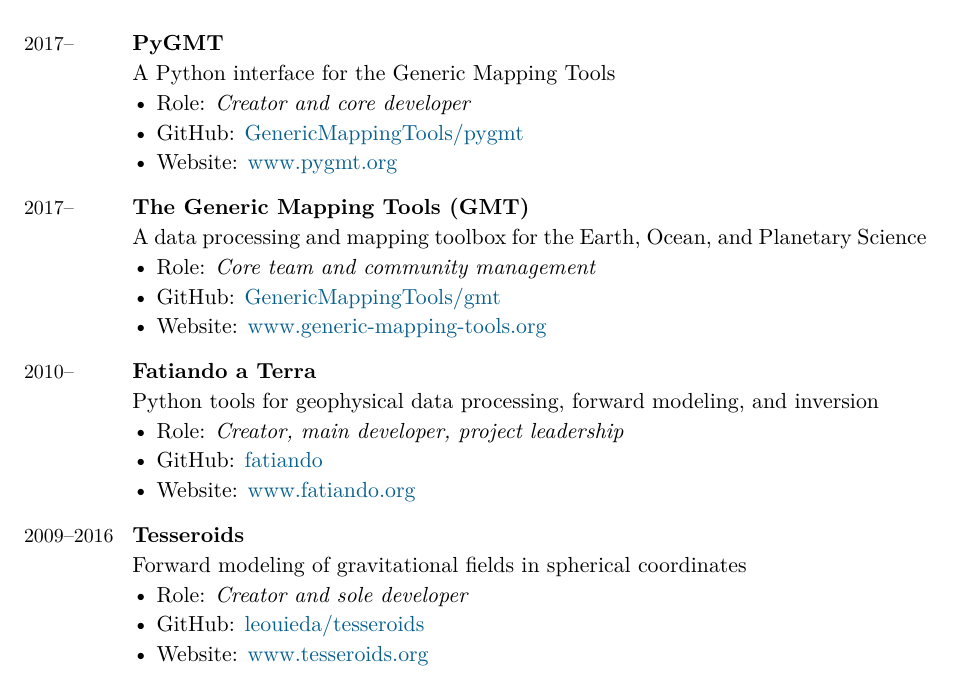
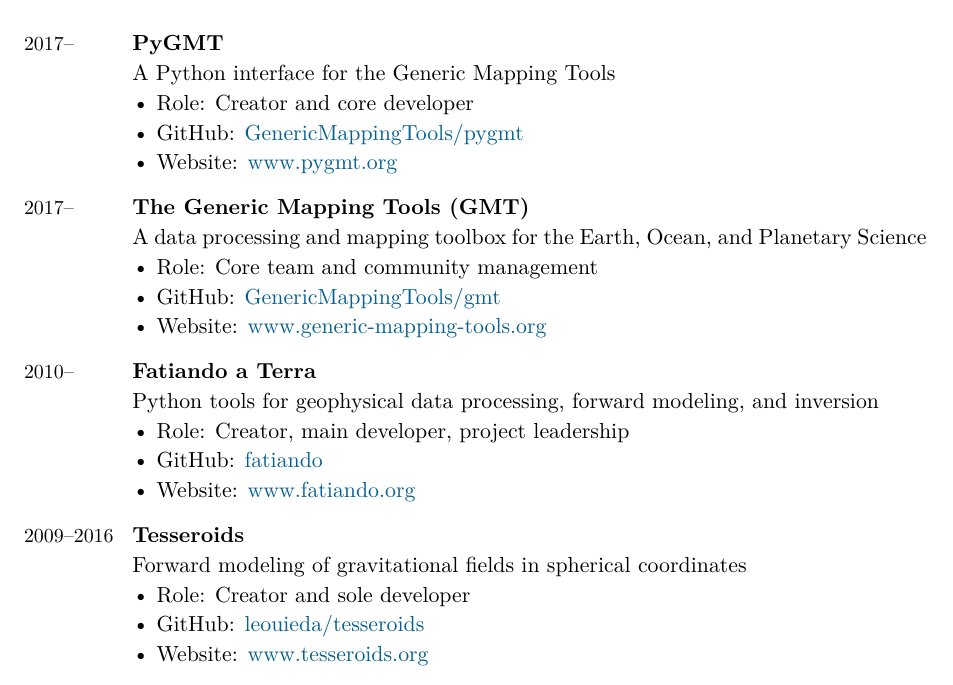
Before and after one commit to leouieda/cv, a LaTeX CV (leonardo_uieda_cv.tex): part of page 5 of 13, cut so that both start at the same text. Compiled offline with XeLaTeX.

Commit message:
Use macros for all OSS project fields

```diff
--- a/leonardo_uieda_cv.tex
+++ b/leonardo_uieda_cv.tex
@@ -25,8 +25,8 @@
 \newcommand{\MyName}{\FirstName\ \LastName}
 \newcommand{\Me}{\textbf{\LastName, \Initials}}  % For citations
 \newcommand{\Email}{uieda@liverpool.ac.uk}
-\newcommand{\Website}{leouieda.com}
-\newcommand{\Lab}{compgeolab.org}
+\newcommand{\PersonalWebsite}{leouieda.com}
+\newcommand{\LabWebsite}{compgeolab.org}
 \newcommand{\ORCID}{0000-0001-6123-9515}
 \newcommand{\Affiliation}{\LIVEARTH \\ \LIVENV \\ \LIV}
 \newcommand{\Address}{
@@ -140,6 +140,8 @@
 \newcommand{\Preprint}[1]{\newline • Preprint: \DOI{#1}}
 \newcommand{\Youtube}[1]{\newline • Recording: \href{https://www.youtube.com/watch?v=#1}{youtube.com/watch?v=#1}}
 \newcommand{\GitHub}[1]{\newline • GitHub: \href{https://github.com/#1}{#1}}
+\newcommand{\Role}[1]{\newline • Role: #1}
+\newcommand{\Website}[1]{\newline • Website: \href{https://#1}{#1}}
 \newcommand{\Slides}[1]{\newline • Slides: \href{https://#1}{#1}}
 \newcommand{\SlidesDOI}[1]{\newline • Slides: \DOI{#1}}
 \newcommand{\PosterDOI}[1]{\newline • Poster: \DOI{#1}}
@@ -584,41 +586,33 @@
   \textbf{PyGMT}
   \newline
   A Python interface for the Generic Mapping Tools
-  \newline
-  • Role: \textit{Creator and core developer}
+  \Role{Creator and core developer}
   \GitHub{GenericMappingTools/pygmt}
-  \newline
-  • Website: \href{https://www.pygmt.org}{www.pygmt.org}
+  \Website{www.pygmt.org}
   \\
   \Duration{2017}{\Ongoing} &
   \textbf{The Generic Mapping Tools (GMT)}
   \newline
   A data processing and mapping toolbox for the Earth, Ocean, and Planetary Science
-  \newline
-  • Role: \textit{Core team and community management}
+  \Role{Core team and community management}
   \GitHub{GenericMappingTools/gmt}
-  \newline
-  • Website: \href{https://www.generic-mapping-tools.org}{www.generic-mapping-tools.org}
+  \Website{www.generic-mapping-tools.org}
   \\
   \Duration{2010}{\Ongoing} &
   \textbf{Fatiando a Terra}
   \newline
   Python tools for geophysical data processing, forward modeling, and inversion
-  \newline
-  • Role: \textit{Creator, main developer, project leadership}
+  \Role{Creator, main developer, project leadership}
   \GitHub{fatiando}
-  \newline
-  • Website: \href{https://www.fatiando.org}{www.fatiando.org}
+  \Website{www.fatiando.org}
   \\
   \Duration{2009}{2016} &
   \textbf{Tesseroids}
   \newline
   Forward modeling of gravitational fields in spherical coordinates
-  \newline
-  • Role: \textit{Creator and sole developer}
+  \Role{Creator and sole developer}
   \GitHub{leouieda/tesseroids}
-  \newline
-  • Website: \href{http://www.tesseroids.org}{www.tesseroids.org}
+  \Website{www.tesseroids.org}
 \end{EntriesTable}
 
 
```
Also changed, not shown: leonardo_uieda_cv.tex (4 more changed lines).
